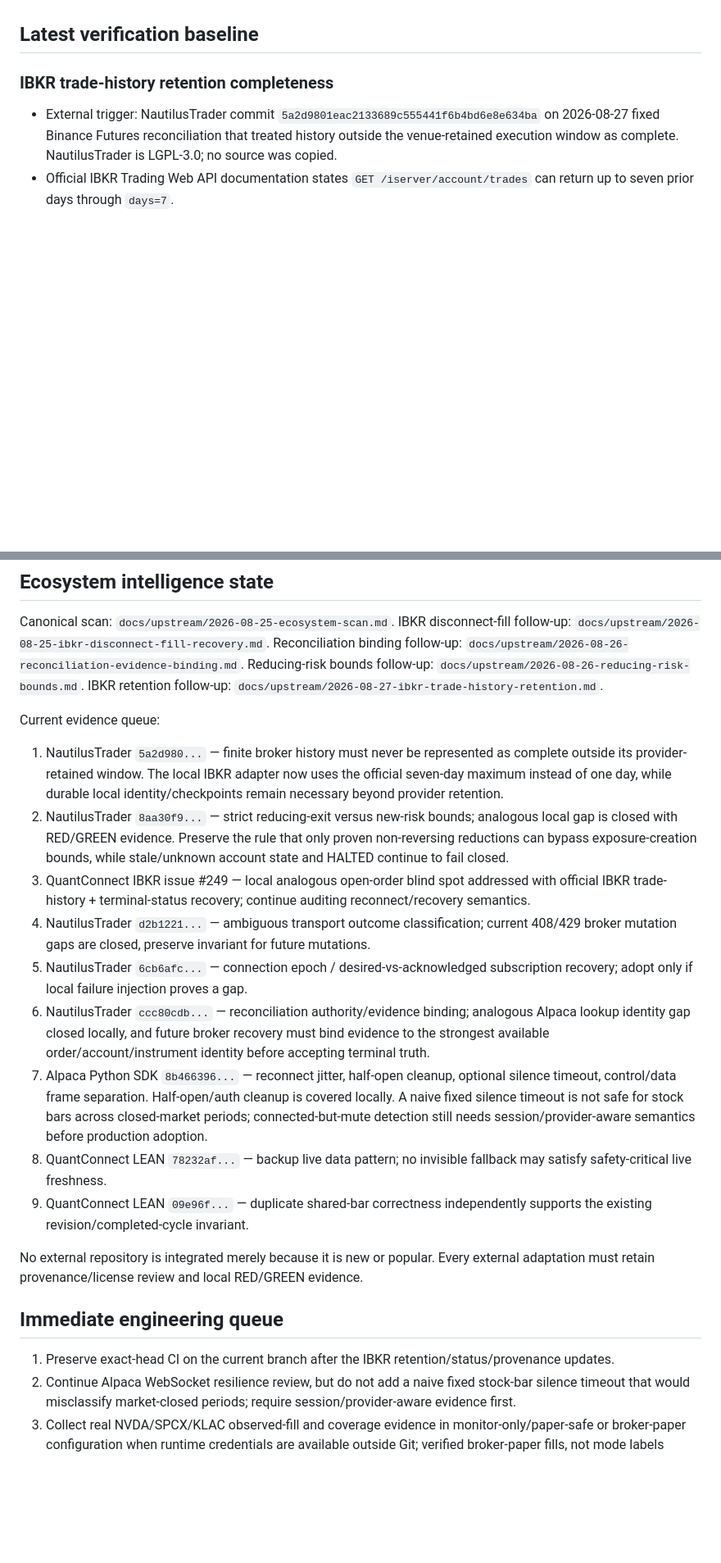
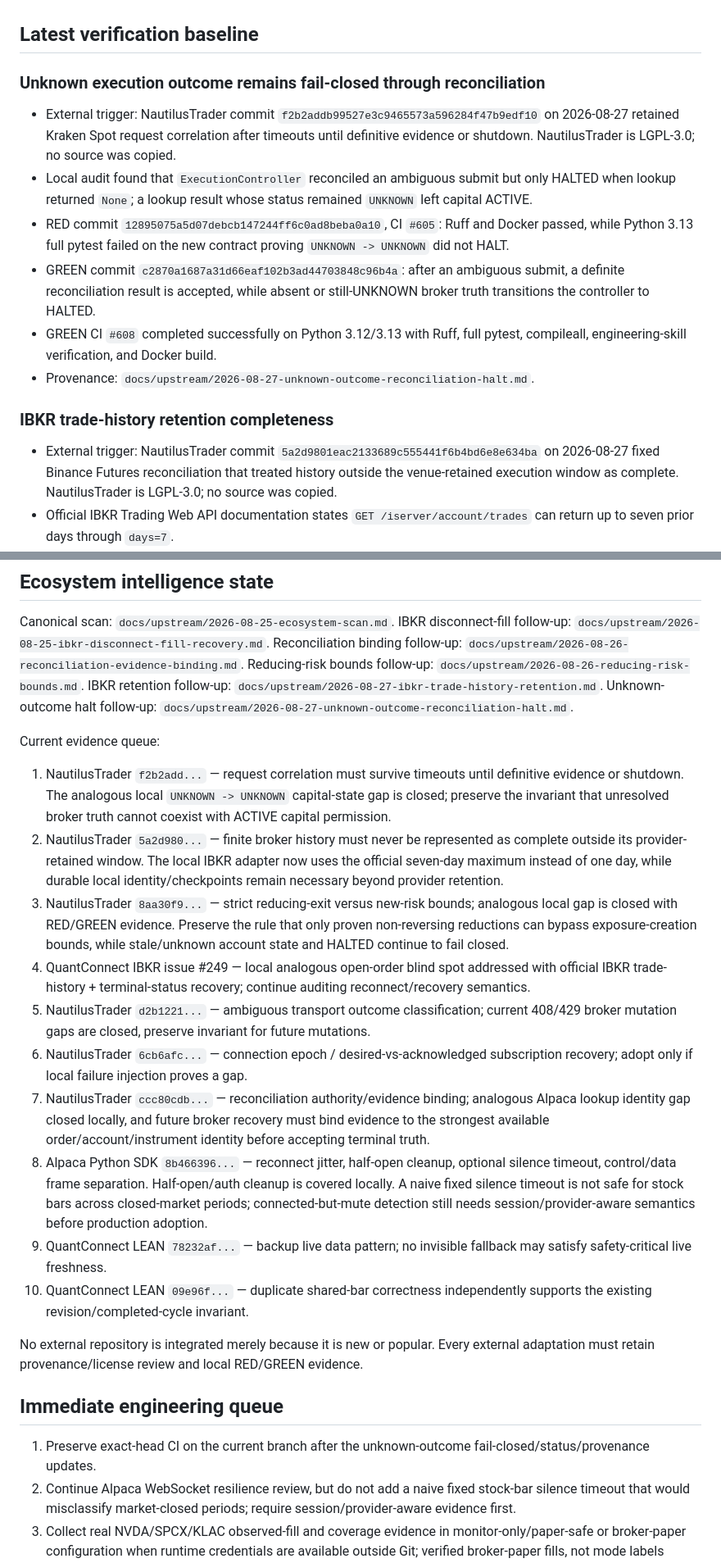
Before and after one commit to jinngimk-lang/global-market-agent-observatory, a Markdown page: STATUS.md, 2 parts joined by grey strips. Shown at 82% size. Rendered like a GitHub page; blank space fills up the shorter version.

Commit message:
docs: record unknown-outcome fail-closed baseline

```diff
--- a/STATUS.md
+++ b/STATUS.md
@@ -92,6 +93,15 @@ Core rule: **processes recover where safe; capital permission fails closed.** Re
 - Runtime never self-modifies strategy code/parameters or automatically skips promotion stages.
 
 ## Latest verification baseline
+
+### Unknown execution outcome remains fail-closed through reconciliation
+
+- External trigger: NautilusTrader commit `f2b2addb99527e3c9465573a596284f47b9edf10` on 2026-08-27 retained Kraken Spot request correlation after timeouts until definitive evidence or shutdown. NautilusTrader is LGPL-3.0; no source was copied.
+- Local audit found that `ExecutionController` reconciled an ambiguous submit but only HALTED when lookup returned `None`; a lookup result whose status remained `UNKNOWN` left capital ACTIVE.
+- RED commit `12895075a5d07debcb147244ff6c0ad8beba0a10`, CI `#605`: Ruff and Docker passed, while Python 3.13 full pytest failed on the new contract proving `UNKNOWN -> UNKNOWN` did not HALT.
+- GREEN commit `c2870a1687a31d66eaf102b3ad44703848c96b4a`: after an ambiguous submit, a definite reconciliation result is accepted, while absent or still-UNKNOWN broker truth transitions the controller to HALTED.
+- GREEN CI `#608` completed successfully on Python 3.12/3.13 with Ruff, full pytest, compileall, engineering-skill verification, and Docker build.
+- Provenance: `docs/upstream/2026-08-27-unknown-outcome-reconciliation-halt.md`.
 
 ### IBKR trade-history retention completeness
 
@@ -168,24 +178,26 @@ IBKR disconnect-fill follow-up: `docs/upstream/2026-08-25-ibkr-disconnect-fill-r
 Reconciliation binding follow-up: `docs/upstream/2026-08-26-reconciliation-evidence-binding.md`.
 Reducing-risk bounds follow-up: `docs/upstream/2026-08-26-reducing-risk-bounds.md`.
 IBKR retention follow-up: `docs/upstream/2026-08-27-ibkr-trade-history-retention.md`.
+Unknown-outcome halt follow-up: `docs/upstream/2026-08-27-unknown-outcome-reconciliation-halt.md`.
 
 Current evidence queue:
 
-1. NautilusTrader `5a2d980...` — finite broker history must never be represented as complete outside its provider-retained window. The local IBKR adapter now uses the official seven-day maximum instead of one day, while durable local identity/checkpoints remain necessary beyond provider retention.
-2. NautilusTrader `8aa30f9...` — strict reducing-exit versus new-risk bounds; analogous local gap is closed with RED/GREEN evidence. Preserve the rule that only proven non-reversing reductions can bypass exposure-creation bounds, while stale/unknown account state and HALTED continue to fail closed.
-3. QuantConnect IBKR issue #249 — local analogous open-order blind spot addressed with official IBKR trade-history + terminal-status recovery; continue auditing reconnect/recovery semantics.
-4. NautilusTrader `d2b1221...` — ambiguous transport outcome classification; current 408/429 broker mutation gaps are closed, preserve invariant for future mutations.
-5. NautilusTrader `6cb6afc...` — connection epoch / desired-vs-acknowledged subscription recovery; adopt only if local failure injection proves a gap.
-6. NautilusTrader `ccc80cdb...` — reconciliation authority/evidence binding; analogous Alpaca lookup identity gap closed locally, and future broker recovery must bind evidence to the strongest available order/account/instrument identity before accepting terminal truth.
-7. Alpaca Python SDK `8b466396...` — reconnect jitter, half-open cleanup, optional silence timeout, control/data frame separation. Half-open/auth cleanup is covered locally. A naive fixed silence timeout is not safe for stock bars across closed-market periods; connected-but-mute detection still needs session/provider-aware semantics before production adoption.
-8. QuantConnect LEAN `78232af...` — backup live data pattern; no invisible fallback may satisfy safety-critical live freshness.
-9. QuantConnect LEAN `09e96f...` — duplicate shared-bar correctness independently supports the existing revision/completed-cycle invariant.
+1. NautilusTrader `f2b2add...` — request correlation must survive timeouts until definitive evidence or shutdown. The analogous local `UNKNOWN -> UNKNOWN` capital-state gap is closed; preserve the invariant that unresolved broker truth cannot coexist with ACTIVE capital permission.
+2. NautilusTrader `5a2d980...` — finite broker history must never be represented as complete outside its provider-retained window. The local IBKR adapter now uses the official seven-day maximum instead of one day, while durable local identity/checkpoints remain necessary beyond provider retention.
+3. NautilusTrader `8aa30f9...` — strict reducing-exit versus new-risk bounds; analogous local gap is closed with RED/GREEN evidence. Preserve the rule that only proven non-reversing reductions can bypass exposure-creation bounds, while stale/unknown account state and HALTED continue to fail closed.
+4. QuantConnect IBKR issue #249 — local analogous open-order blind spot addressed with official IBKR trade-history + terminal-status recovery; continue auditing reconnect/recovery semantics.
+5. NautilusTrader `d2b1221...` — ambiguous transport outcome classification; current 408/429 broker mutation gaps are closed, preserve invariant for future mutations.
+6. NautilusTrader `6cb6afc...` — connection epoch / desired-vs-acknowledged subscription recovery; adopt only if local failure injection proves a gap.
+7. NautilusTrader `ccc80cdb...` — reconciliation authority/evidence binding; analogous Alpaca lookup identity gap closed locally, and future broker recovery must bind evidence to the strongest available order/account/instrument identity before accepting terminal truth.
+8. Alpaca Python SDK `8b466396...` — reconnect jitter, half-open cleanup, optional silence timeout, control/data frame separation. Half-open/auth cleanup is covered locally. A naive fixed silence timeout is not safe for stock bars across closed-market periods; connected-but-mute detection still needs session/provider-aware semantics before production adoption.
+9. QuantConnect LEAN `78232af...` — backup live data pattern; no invisible fallback may satisfy safety-critical live freshness.
+10. QuantConnect LEAN `09e96f...` — duplicate shared-bar correctness independently supports the existing revision/completed-cycle invariant.
 
 No external repository is integrated merely because it is new or popular. Every external adaptation must retain provenance/license review and local RED/GREEN evidence.
 
 ## Immediate engineering queue
 
-1. Preserve exact-head CI on the current branch after the IBKR retention/status/provenance updates.
+1. Preserve exact-head CI on the current branch after the unknown-outcome fail-closed/status/provenance updates.
 2. Continue Alpaca WebSocket resilience review, but do not add a naive fixed stock-bar silence timeout that would misclassify market-closed periods; require session/provider-aware evidence first.
 3. Collect real NVDA/SPCX/KLAC observed-fill and coverage evidence in monitor-only/paper-safe or broker-paper configuration when runtime credentials are available outside Git; verified broker-paper fills, not mode labels alone, are required for LIVE evidence depth.
 4. Extend execution-friction evidence toward observed exit fills only when an auditable entry-to-exit execution identity exists; keep fixed-horizon exits explicitly modeled until then.
```
Also changed, not shown: other parts of STATUS.md (+2 -1 lines).
